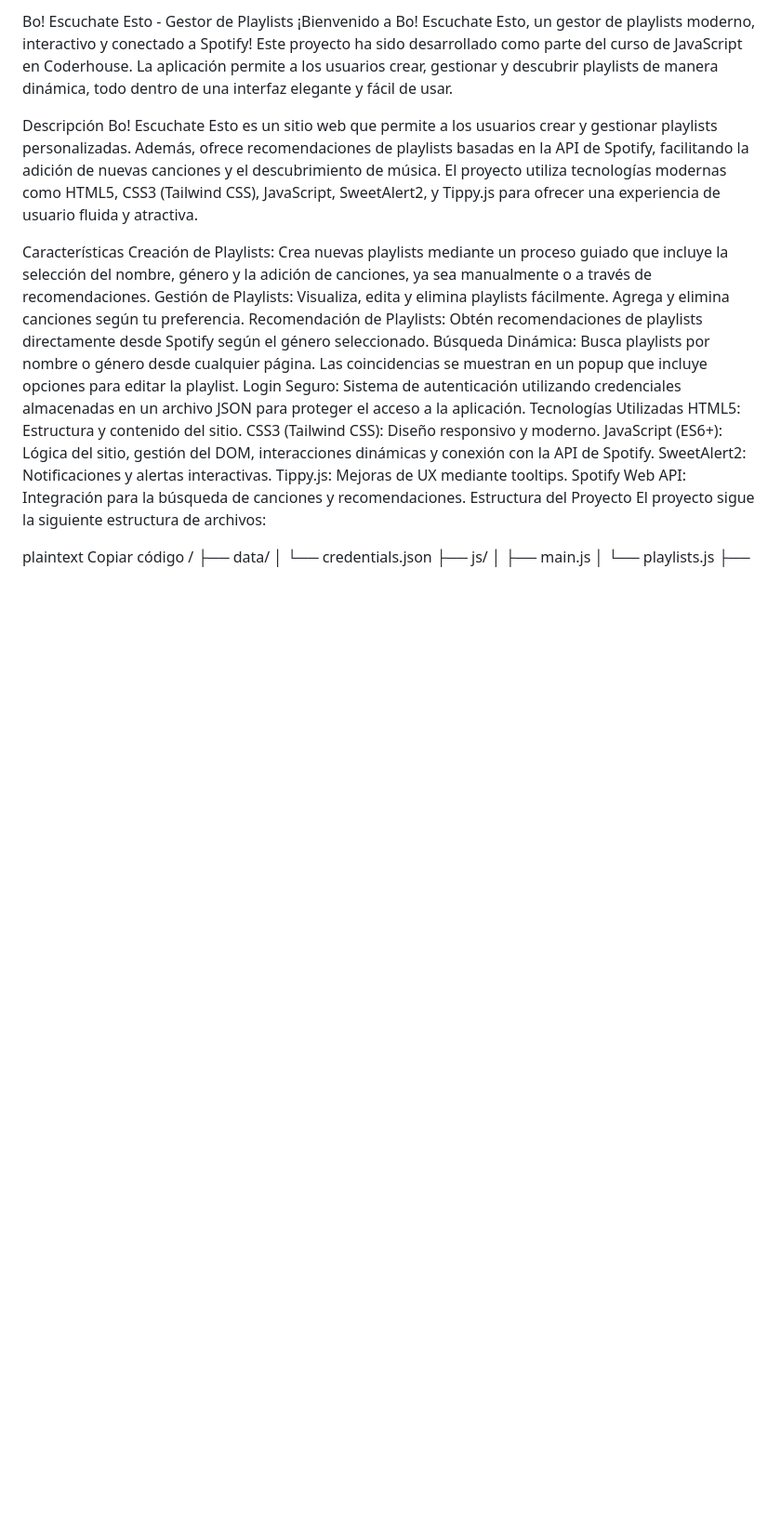
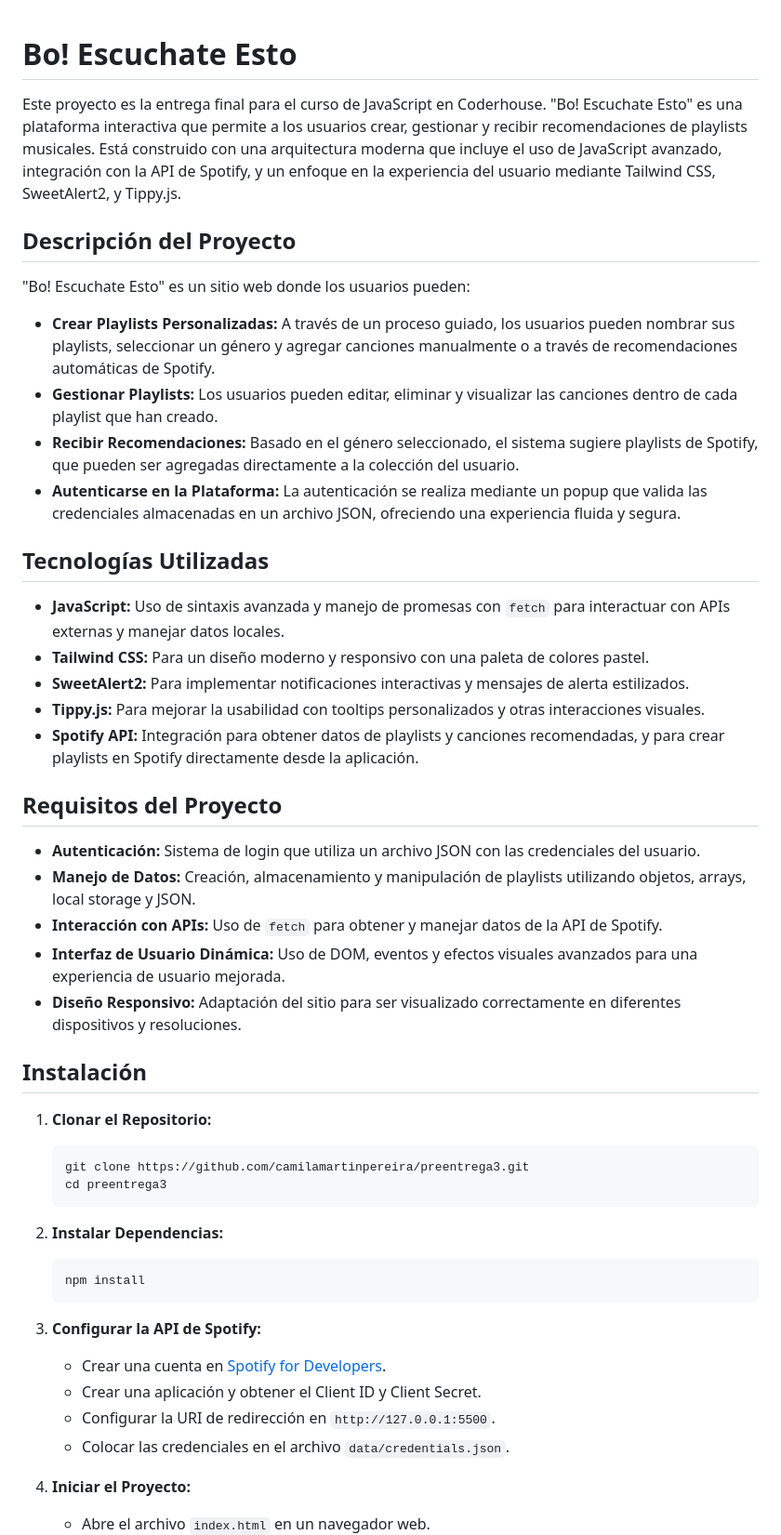
Before and after one commit to camilamartinpereira/preentrega3, a Markdown page: README.md, the part around the change printed below. Shown: that part at 93% size. Rendered like a GitHub page; blank space fills up the shorter version.

Commit message:
readme correccion

````diff
--- a/README.md
+++ b/README.md
@@ -1,26 +1,52 @@
-Bo! Escuchate Esto - Gestor de Playlists
-¡Bienvenido a Bo! Escuchate Esto, un gestor de playlists moderno, interactivo y conectado a Spotify! Este proyecto ha sido desarrollado como parte del curso de JavaScript en Coderhouse. La aplicación permite a los usuarios crear, gestionar y descubrir playlists de manera dinámica, todo dentro de una interfaz elegante y fácil de usar.
 
-Descripción
-Bo! Escuchate Esto es un sitio web que permite a los usuarios crear y gestionar playlists personalizadas. Además, ofrece recomendaciones de playlists basadas en la API de Spotify, facilitando la adición de nuevas canciones y el descubrimiento de música. El proyecto utiliza tecnologías modernas como HTML5, CSS3 (Tailwind CSS), JavaScript, SweetAlert2, y Tippy.js para ofrecer una experiencia de usuario fluida y atractiva.
+# Bo! Escuchate Esto
 
-Características
-Creación de Playlists: Crea nuevas playlists mediante un proceso guiado que incluye la selección del nombre, género y la adición de canciones, ya sea manualmente o a través de recomendaciones.
-Gestión de Playlists: Visualiza, edita y elimina playlists fácilmente. Agrega y elimina canciones según tu preferencia.
-Recomendación de Playlists: Obtén recomendaciones de playlists directamente desde Spotify según el género seleccionado.
-Búsqueda Dinámica: Busca playlists por nombre o género desde cualquier página. Las coincidencias se muestran en un popup que incluye opciones para editar la playlist.
-Login Seguro: Sistema de autenticación utilizando credenciales almacenadas en un archivo JSON para proteger el acceso a la aplicación.
-Tecnologías Utilizadas
-HTML5: Estructura y contenido del sitio.
-CSS3 (Tailwind CSS): Diseño responsivo y moderno.
-JavaScript (ES6+): Lógica del sitio, gestión del DOM, interacciones dinámicas y conexión con la API de Spotify.
-SweetAlert2: Notificaciones y alertas interactivas.
-Tippy.js: Mejoras de UX mediante tooltips.
-Spotify Web API: Integración para la búsqueda de canciones y recomendaciones.
-Estructura del Proyecto
-El proyecto sigue la siguiente estructura de archivos:
+Este proyecto es la entrega final para el curso de JavaScript en Coderhouse. "Bo! Escuchate Esto" es una plataforma interactiva que permite a los usuarios crear, gestionar y recibir recomendaciones de playlists musicales. Está construido con una arquitectura moderna que incluye el uso de JavaScript avanzado, integración con la API de Spotify, y un enfoque en la experiencia del usuario mediante Tailwind CSS, SweetAlert2, y Tippy.js.
 
-plaintext
-Copiar código
-/
-├── data/
+## Descripción del Proyecto
+
+"Bo! Escuchate Esto" es un sitio web donde los usuarios pueden:
+
+- **Crear Playlists Personalizadas:** A través de un proceso guiado, los usuarios pueden nombrar sus playlists, seleccionar un género y agregar canciones manualmente o a través de recomendaciones automáticas de Spotify.
+- **Gestionar Playlists:** Los usuarios pueden editar, eliminar y visualizar las canciones dentro de cada playlist que han creado.
+- **Recibir Recomendaciones:** Basado en el género seleccionado, el sistema sugiere playlists de Spotify, que pueden ser agregadas directamente a la colección del usuario.
+- **Autenticarse en la Plataforma:** La autenticación se realiza mediante un popup que valida las credenciales almacenadas en un archivo JSON, ofreciendo una experiencia fluida y segura.
+
+## Tecnologías Utilizadas
+
+- **JavaScript:** Uso de sintaxis avanzada y manejo de promesas con `fetch` para interactuar con APIs externas y manejar datos locales.
+- **Tailwind CSS:** Para un diseño moderno y responsivo con una paleta de colores pastel.
+- **SweetAlert2:** Para implementar notificaciones interactivas y mensajes de alerta estilizados.
+- **Tippy.js:** Para mejorar la usabilidad con tooltips personalizados y otras interacciones visuales.
+- **Spotify API:** Integración para obtener datos de playlists y canciones recomendadas, y para crear playlists en Spotify directamente desde la aplicación.
+
+## Requisitos del Proyecto
+
+- **Autenticación:** Sistema de login que utiliza un archivo JSON con las credenciales del usuario.
+- **Manejo de Datos:** Creación, almacenamiento y manipulación de playlists utilizando objetos, arrays, local storage y JSON.
+- **Interacción con APIs:** Uso de `fetch` para obtener y manejar datos de la API de Spotify.
+- **Interfaz de Usuario Dinámica:** Uso de DOM, eventos y efectos visuales avanzados para una experiencia de usuario mejorada.
+- **Diseño Responsivo:** Adaptación del sitio para ser visualizado correctamente en diferentes dispositivos y resoluciones.
+
+## Instalación
+
+1. **Clonar el Repositorio:**
+   ```bash
+   git clone https://github.com/camilamartinpereira/preentrega3.git
+   cd preentrega3
+   ```
+
+2. **Instalar Dependencias:**
+   ```bash
+   npm install
+   ```
+
+3. **Configurar la API de Spotify:**
+   - Crear una cuenta en [Spotify for Developers](https://developer.spotify.com/).
+   - Crear una aplicación y obtener el Client ID y Client Secret.
+   - Configurar la URI de redirección en `http://127.0.0.1:5500`.
+   - Colocar las credenciales en el archivo `data/credentials.json`.
+
+4. **Iniciar el Proyecto:**
+   - Abre el archivo `index.html` en un navegador web.
+
````
Also changed, not shown: other parts of README.md (+16 -38 lines).
